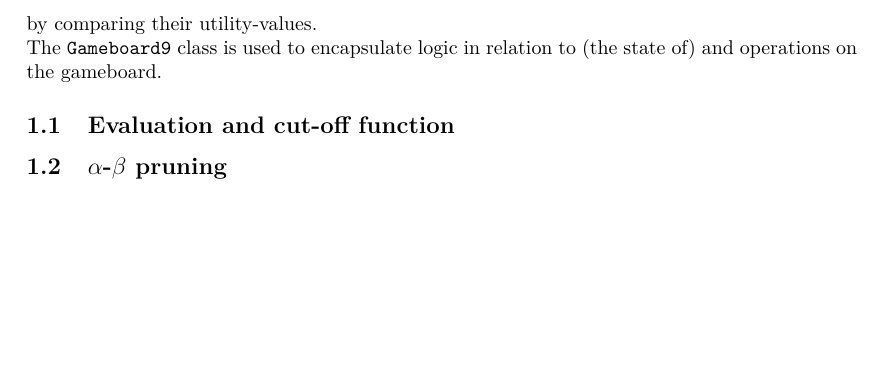
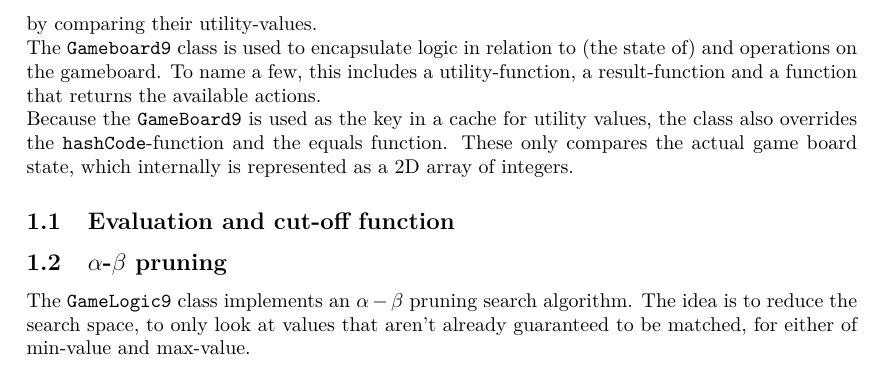
Before and after one commit to Awia00/Intelligent-Systems-Programming, a LaTeX document (Projects/Project1/Report/Report.tex, which reads Projects/Project1/Report/matter.tex): part of page 2 of 2, cut so that both start at the same text, the shorter picture padded with empty space. Compiled offline with pdfLaTeX.

Commit message:
Wrote bits and pieces about the gameboard and logic.

```diff
--- a/Projects/Project1/Report/matter.tex
+++ b/Projects/Project1/Report/matter.tex
@@ -11,10 +11,13 @@ Overall the project uses the classes seen in Figure \ref{fig:UMLClassDiagram}
 The class \texttt{Utility9} is used to represent utility. The functions \texttt{maxValue} and \texttt{minValue} returns \texttt{Utility9} instances. It has two fields; \texttt{utiliity} to represent some utility, and a flag, \texttt{isTerminal} stating whether this is a terminal state or not. \\
 Moreover, \texttt{Utility9} provides two static methods, \texttt{max(...)} and \texttt{min(...)}, that takes as arguments two \texttt{Utility9} instances, and returns the largest and the smallest, respectively; determined by comparing their utility-values.
 
-The \texttt{Gameboard9} class is used to encapsulate logic in relation to (the state of) and operations on the gameboard.
+The \texttt{Gameboard9} class is used to encapsulate logic in relation to (the state of) and operations on the gameboard. To name a few, this includes a utility-function, a result-function and a function that returns the available actions.
+
+Because the \texttt{GameBoard9} is used as the key in a cache for utility values, the class also overrides the \texttt{hashCode}-function and the equals function. These only compares the actual game board state, which internally is represented as a 2D array of integers.
 
 \subsection{Evaluation and cut-off function}
 
 
 
 \subsection{$\alpha$-$\beta$ pruning}
+The \texttt{GameLogic9} class implements an $\alpha-\beta$ pruning search algorithm. The idea is to reduce the search space, to only look at values that aren't already guaranteed to be matched, for either of min-value and max-value.
```
